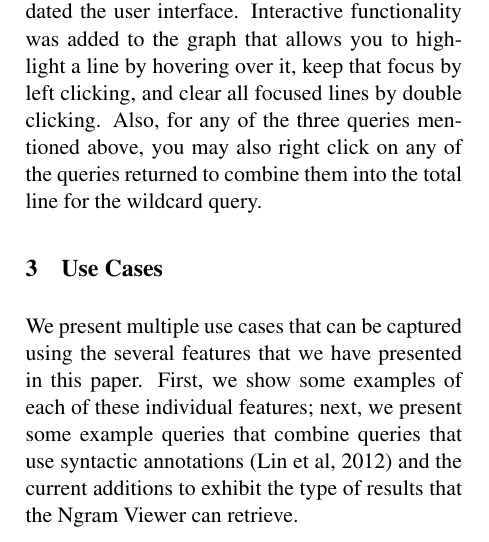
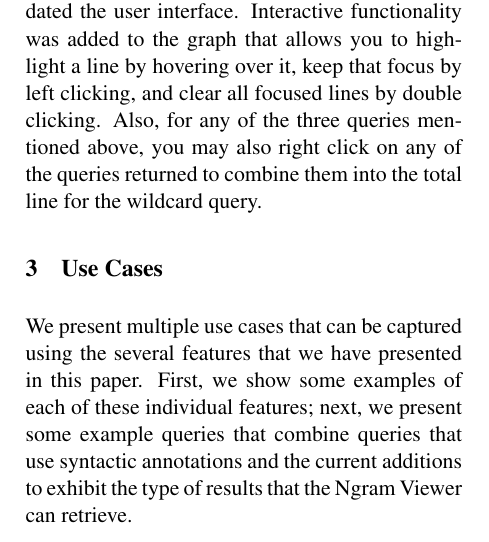
Before and after one commit to on2valhalla/ngram-viewer-acl2014, a LaTeX paper (acl2014.tex): part of one column of page 2 of 3, cut so that both start at the same text. Compiled offline with pdfLaTeX.

Commit message:
small changes

```diff
--- a/acl2014.tex
+++ b/acl2014.tex
@@ -98,7 +98,7 @@ As mentioned above, due to the increased number of results returned per query, w
 
 \section{Use Cases}
 \label{sec:usecases}
-We present multiple use cases that can be captured using the several features that we have presented in this paper. First, we show some examples of each of these individual features; next, we present some example queries that combine queries that use syntactic annotations (Lin et al, 2012) and the current additions to exhibit the type of results that the Ngram Viewer can retrieve.
+We present multiple use cases that can be captured using the several features that we have presented in this paper. First, we show some examples of each of these individual features; next, we present some example queries that combine queries that use syntactic annotations and the current additions to exhibit the type of results that the Ngram Viewer can retrieve.
 
 
 \section{Conclusions}
```
Also changed, not shown: acl2014.pdf, 1 other file.
